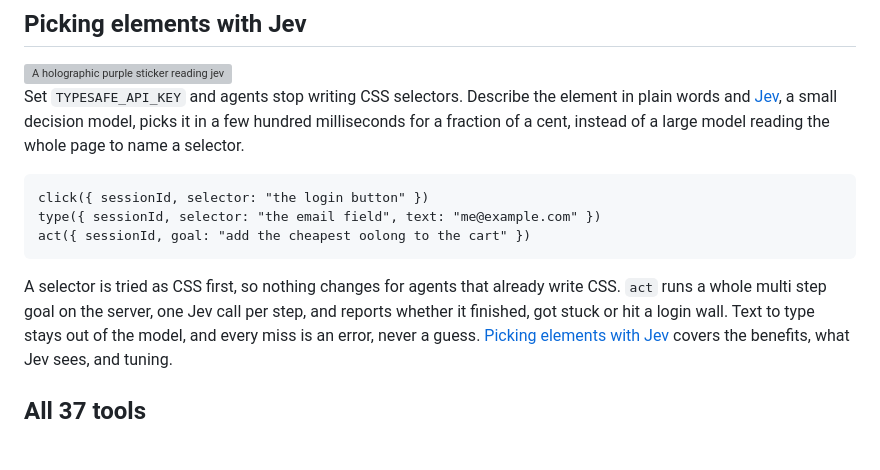
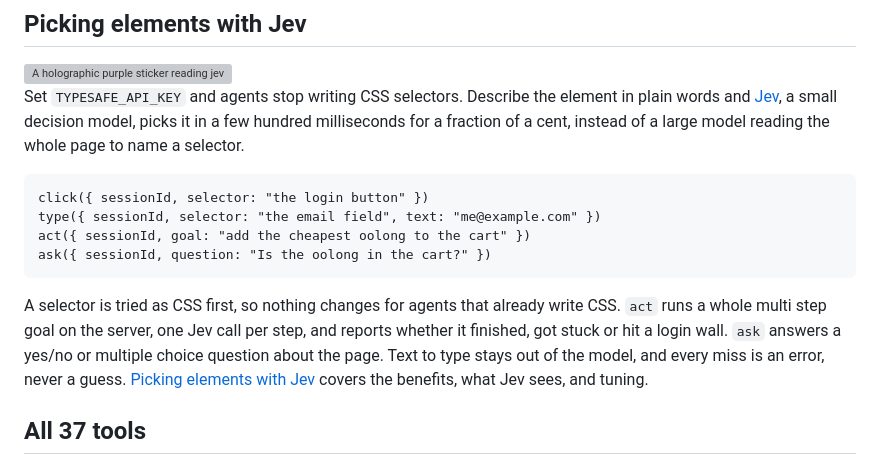
Before and after one commit to xav-ie/browser-session-mcp, a Markdown page: README.md, the part around the change. Drawn GitHub-style; blank space fills up the shorter version; grey boxes are pictures that could not be loaded.

````diff
--- a/README.md
+++ b/README.md
@@ -158,11 +158,13 @@ large model reading the whole page to name a selector.
 click({ sessionId, selector: "the login button" })
 type({ sessionId, selector: "the email field", text: "me@example.com" })
 act({ sessionId, goal: "add the cheapest oolong to the cart" })
+ask({ sessionId, question: "Is the oolong in the cart?" })
 ```
 
 A selector is tried as CSS first, so nothing changes for agents that already
 write CSS. `act` runs a whole multi step goal on the server, one Jev call per
-step, and reports whether it finished, got stuck or hit a login wall. Text to
+step, and reports whether it finished, got stuck or hit a login wall. `ask`
+answers a yes/no or multiple choice question about the page. Text to
 type stays out of the model, and every miss is an error, never a guess.
 [Picking elements with Jev](docs/jev.md) covers the benefits, what Jev sees,
 and tuning.
````
Also changed, not shown: docs/jev.md (+101 -33 lines).
